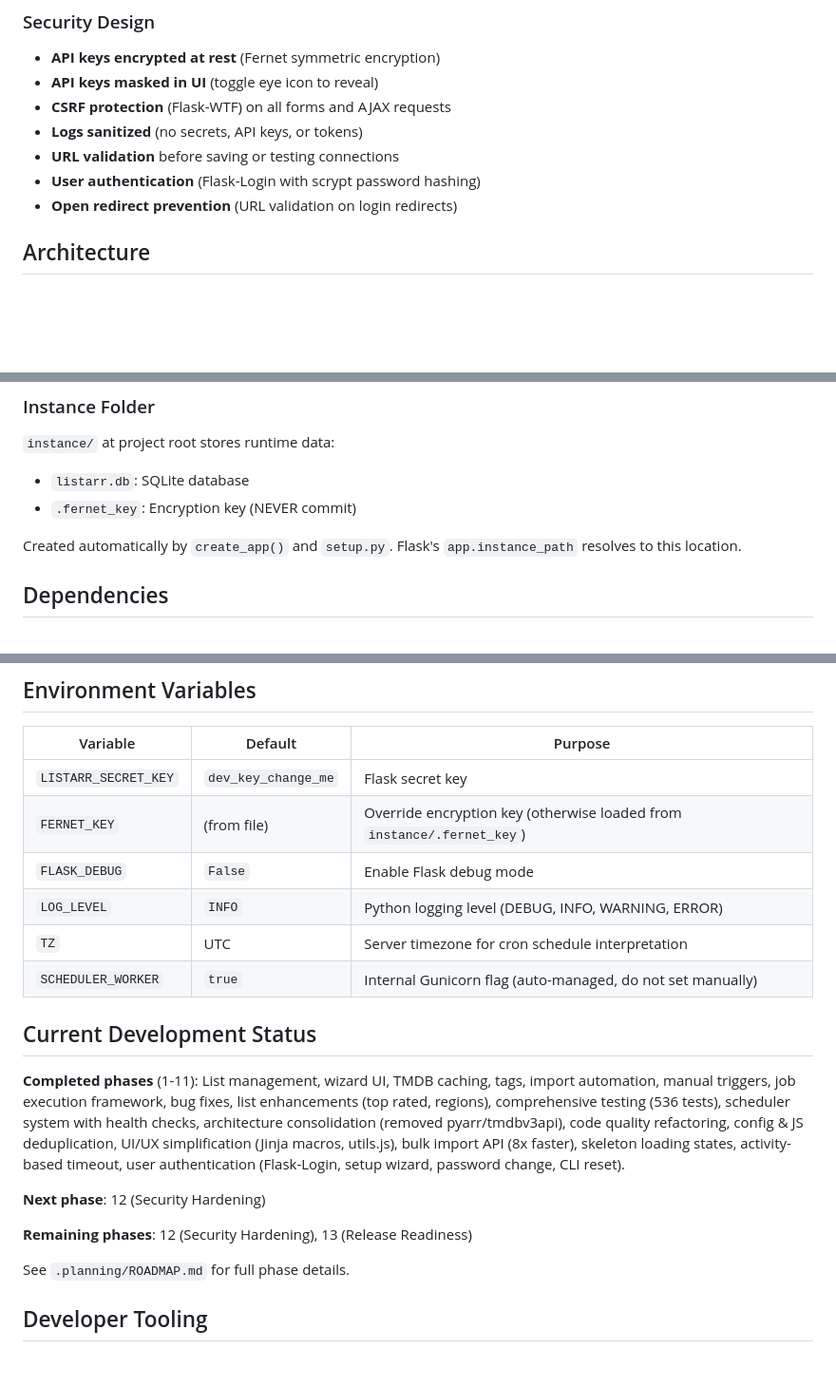
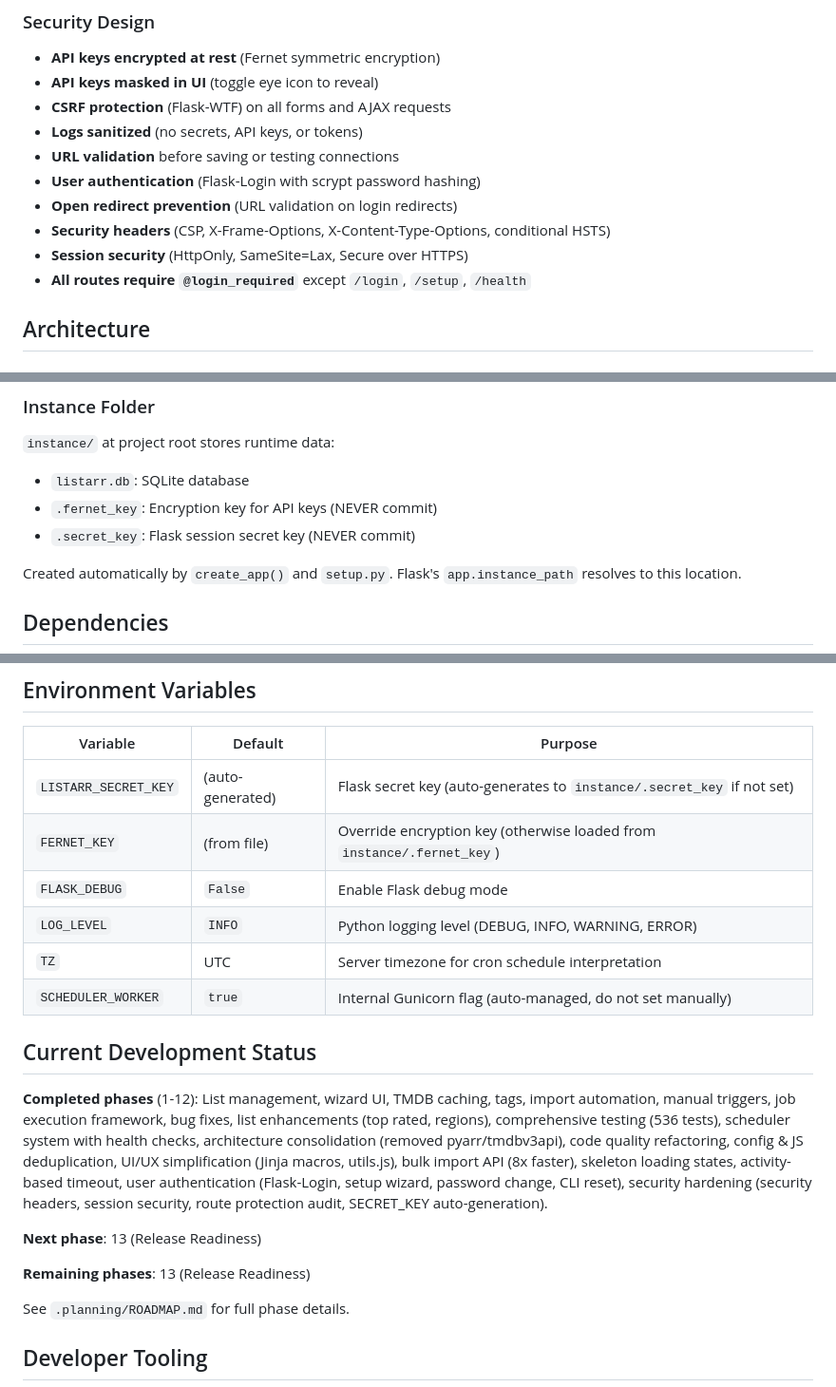
Before and after one commit to fisherd80/Listarr, a Markdown page: CLAUDE.md, 3 parts joined by grey strips. Shown at 95% size. GitHub-like rendering; blank space fills up the shorter version.

Commit message:
docs(12.1): update CLAUDE.md for Phase 12 completion
- Add security headers, session security, route protection to Security Design
- Add /health endpoint to auth_routes documentation
- Add .secret_key to Instance Folder section
- Update SECRET_KEY env var to clarify auto-generation
- Update development status to Phase 12 complete

Co-Authored-By: Claude Opus 4.6 <noreply@anthropic.com>

```diff
--- a/CLAUDE.md
+++ b/CLAUDE.md
@@ -71,6 +71,9 @@ The app runs on `http://localhost:5000` by default.
 - **URL validation** before saving or testing connections
 - **User authentication** (Flask-Login with scrypt password hashing)
 - **Open redirect prevention** (URL validation on login redirects)
+- **Security headers** (CSP, X-Frame-Options, X-Content-Type-Options, conditional HSTS)
+- **Session security** (HttpOnly, SameSite=Lax, Secure over HTTPS)
+- **All routes require `@login_required`** except `/login`, `/setup`, `/health`
 
 ## Architecture
 
@@ -315,7 +318,8 @@ fetch("/endpoint", {
 `instance/` at project root stores runtime data:
 
 - `listarr.db`: SQLite database
-- `.fernet_key`: Encryption key (NEVER commit)
+- `.fernet_key`: Encryption key for API keys (NEVER commit)
+- `.secret_key`: Flask session secret key (NEVER commit)
 
 Created automatically by `create_app()` and `setup.py`. Flask's `app.instance_path` resolves to this location.
 
@@ -347,7 +351,7 @@ Defined in `requirements.txt`:
 
 | Variable | Default | Purpose |
 |----------|---------|---------|
-| `LISTARR_SECRET_KEY` | `dev_key_change_me` | Flask secret key |
+| `LISTARR_SECRET_KEY` | (auto-generated) | Flask secret key (auto-generates to `instance/.secret_key` if not set) |
 | `FERNET_KEY` | (from file) | Override encryption key (otherwise loaded from `instance/.fernet_key`) |
 | `FLASK_DEBUG` | `False` | Enable Flask debug mode |
 | `LOG_LEVEL` | `INFO` | Python logging level (DEBUG, INFO, WARNING, ERROR) |
@@ -356,11 +360,11 @@ Defined in `requirements.txt`:
 
 ## Current Development Status
 
-**Completed phases** (1-11): List management, wizard UI, TMDB caching, tags, import automation, manual triggers, job execution framework, bug fixes, list enhancements (top rated, regions), comprehensive testing (536 tests), scheduler system with health checks, architecture consolidation (removed pyarr/tmdbv3api), code quality refactoring, config & JS deduplication, UI/UX simplification (Jinja macros, utils.js), bulk import API (8x faster), skeleton loading states, activity-based timeout, user authentication (Flask-Login, setup wizard, password change, CLI reset).
+**Completed phases** (1-12): List management, wizard UI, TMDB caching, tags, import automation, manual triggers, job execution framework, bug fixes, list enhancements (top rated, regions), comprehensive testing (536 tests), scheduler system with health checks, architecture consolidation (removed pyarr/tmdbv3api), code quality refactoring, config & JS deduplication, UI/UX simplification (Jinja macros, utils.js), bulk import API (8x faster), skeleton loading states, activity-based timeout, user authentication (Flask-Login, setup wizard, password change, CLI reset), security hardening (security headers, session security, route protection audit, SECRET_KEY auto-generation).
 
-**Next phase**: 12 (Security Hardening)
+**Next phase**: 13 (Release Readiness)
 
-**Remaining phases**: 12 (Security Hardening), 13 (Release Readiness)
+**Remaining phases**: 13 (Release Readiness)
 
 See `.planning/ROADMAP.md` for full phase details.
 
```
Also changed, not shown: other parts of CLAUDE.md (+1 -1 lines).
